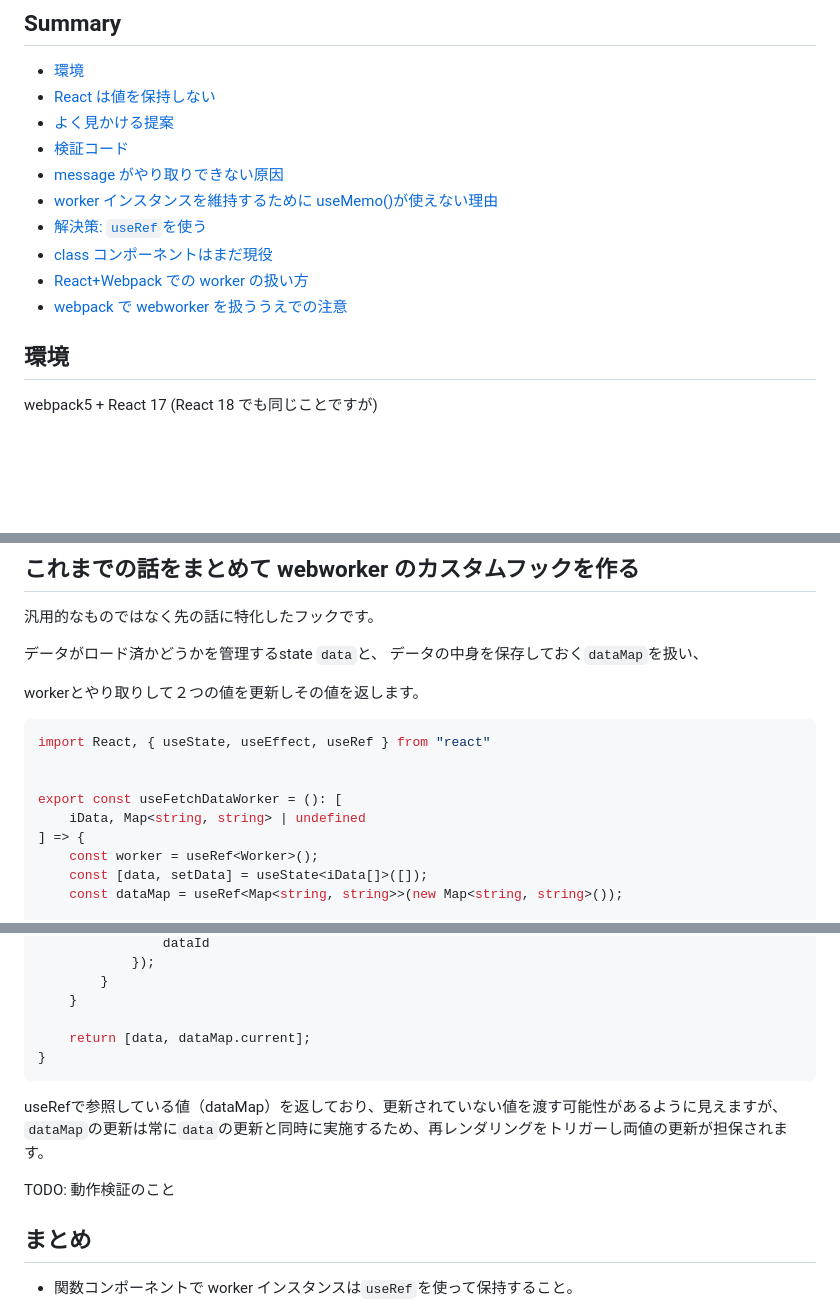
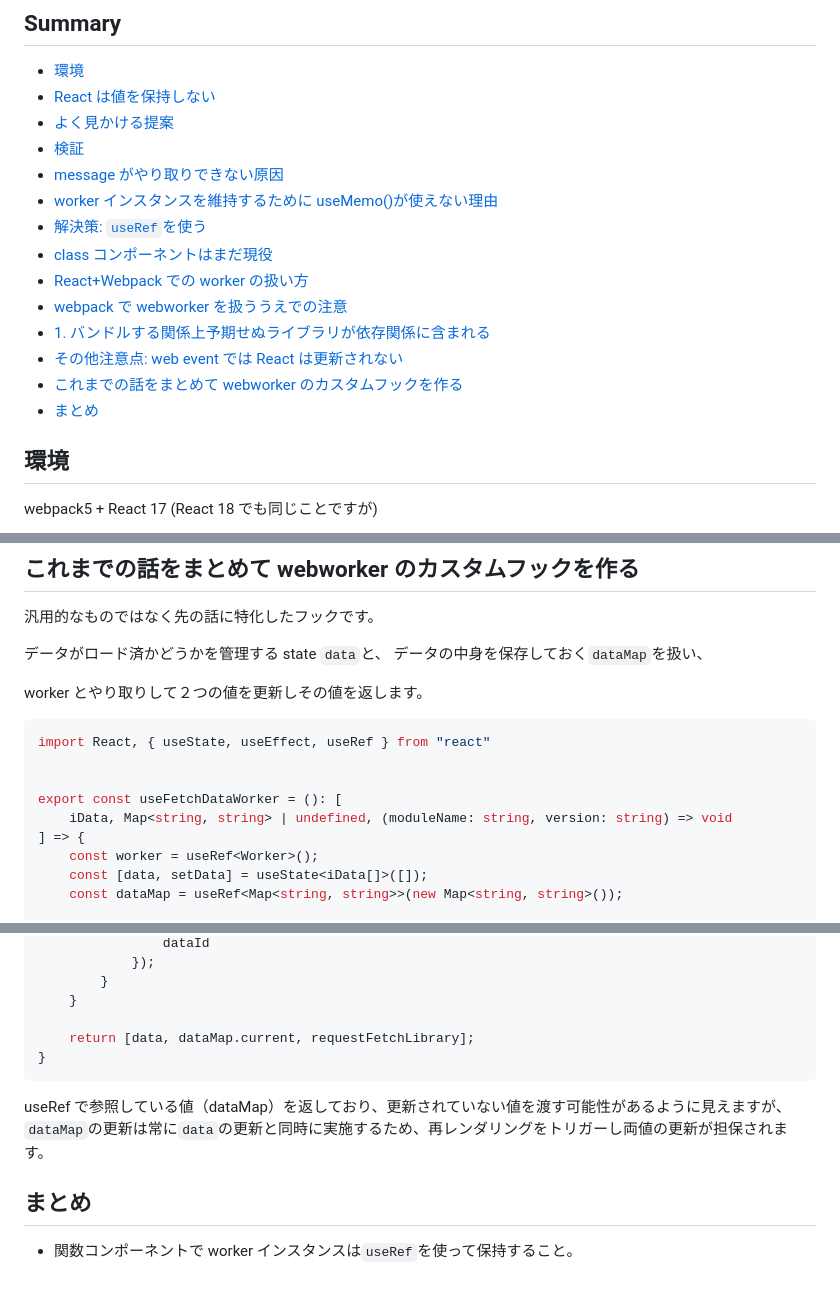
Before and after one commit to Kabooley/today-i-learned, a Markdown page: React/react-and-worker.md, 3 parts joined by grey strips. GitHub-like rendering; blank space fills up the shorter version.

Commit message:
Fixed up react-and-worker.md some trivial things

````diff
--- a/React/react-and-worker.md
+++ b/React/react-and-worker.md
@@ -7,13 +7,17 @@ React + WebWorker を実現するために試行錯誤した記録とたどり
 -   [環境](#環境)
 -   [React は値を保持しない](#Reactは値を保持しない)
 -   [よく見かける提案](#よく見かける提案)
--   [検証コード](#検証コード)
+-   [検証](#検証)
 -   [message がやり取りできない原因](#message-がやり取りできない原因)
 -   [worker インスタンスを維持するために useMemo()が使えない理由](<#workerインスタンスを維持するためにuseMemo()が使えない理由>)
 -   [解決策: `useRef`を使う](#解決策-userefを使う)
 -   [class コンポーネントはまだ現役](#classコンポーネントはまだ現役)
 -   [React+Webpack での worker の扱い方](#react+webpack-での-worker-の扱い方)
 -   [webpack で webworker を扱ううえでの注意](#webpackでwebworkerを扱ううえでの注意)
+-   [1. バンドルする関係上予期せぬライブラリが依存関係に含まれる](#1-バンドルする関係上予期せぬライブラリが依存関係に含まれる)
+-   [その他注意点: web event では React は更新されない](#その他注意点-web-event-では-react-は更新されない)
+-   [これまでの話をまとめて webworker のカスタムフックを作る](#これまでの話をまとめて-webworker-のカスタムフックを作る)
+-   [まとめ](#まとめ)
 
 ## 環境
 
@@ -826,17 +831,17 @@ state `data`の更新のたびにイベントリスナを再度アタッチし
 
 汎用的なものではなく先の話に特化したフックです。
 
-データがロード済かどうかを管理するstate `data`と、
+データがロード済かどうかを管理する state `data`と、
 データの中身を保存しておく`dataMap`を扱い、
 
-workerとやり取りして２つの値を更新しその値を返します。
+worker とやり取りして２つの値を更新しその値を返します。
 
 ```TypeScript
 import React, { useState, useEffect, useRef } from "react"
 
 
 export const useFetchDataWorker = (): [
-    iData, Map<string, string> | undefined
+    iData, Map<string, string> | undefined, (moduleName: string, version: string) => void
 ] => {
     const worker = useRef<Worker>();
     const [data, setData] = useState<iData[]>([]);
@@ -897,14 +902,12 @@ export const useFetchDataWorker = (): [
         }
     }
 
-    return [data, dataMap.current];
+    return [data, dataMap.current, requestFetchLibrary];
 }
 ```
 
-useRefで参照している値（dataMap）を返しており、更新されていない値を渡す可能性があるように見えますが、
+useRef で参照している値（dataMap）を返しており、更新されていない値を渡す可能性があるように見えますが、
 `dataMap`の更新は常に`data`の更新と同時に実施するため、再レンダリングをトリガーし両値の更新が担保されます。
-
-TODO: 動作検証のこと
 
 ## まとめ
 
````
Also changed, not shown: other parts of React/react-and-worker.md (+4 -3 lines).
